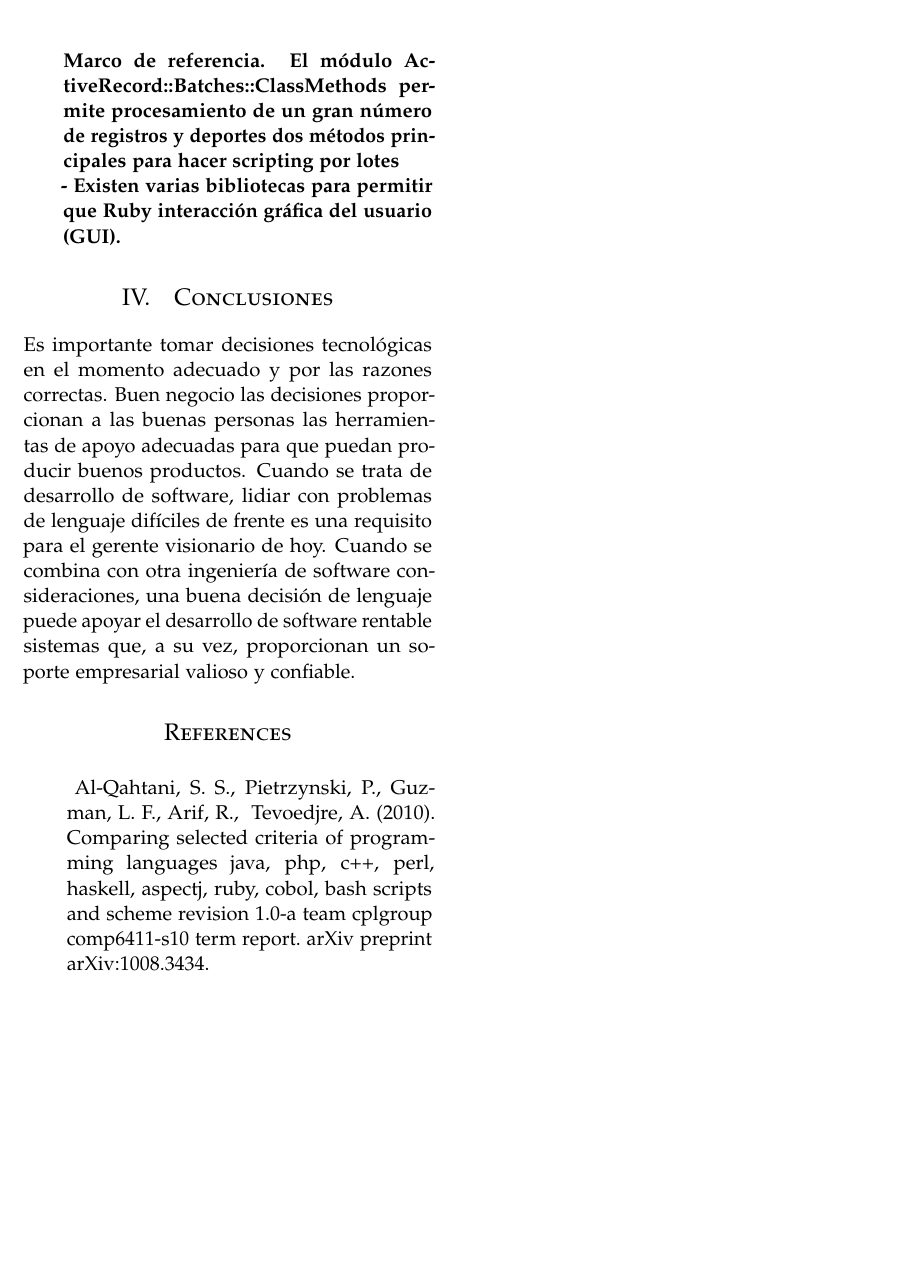
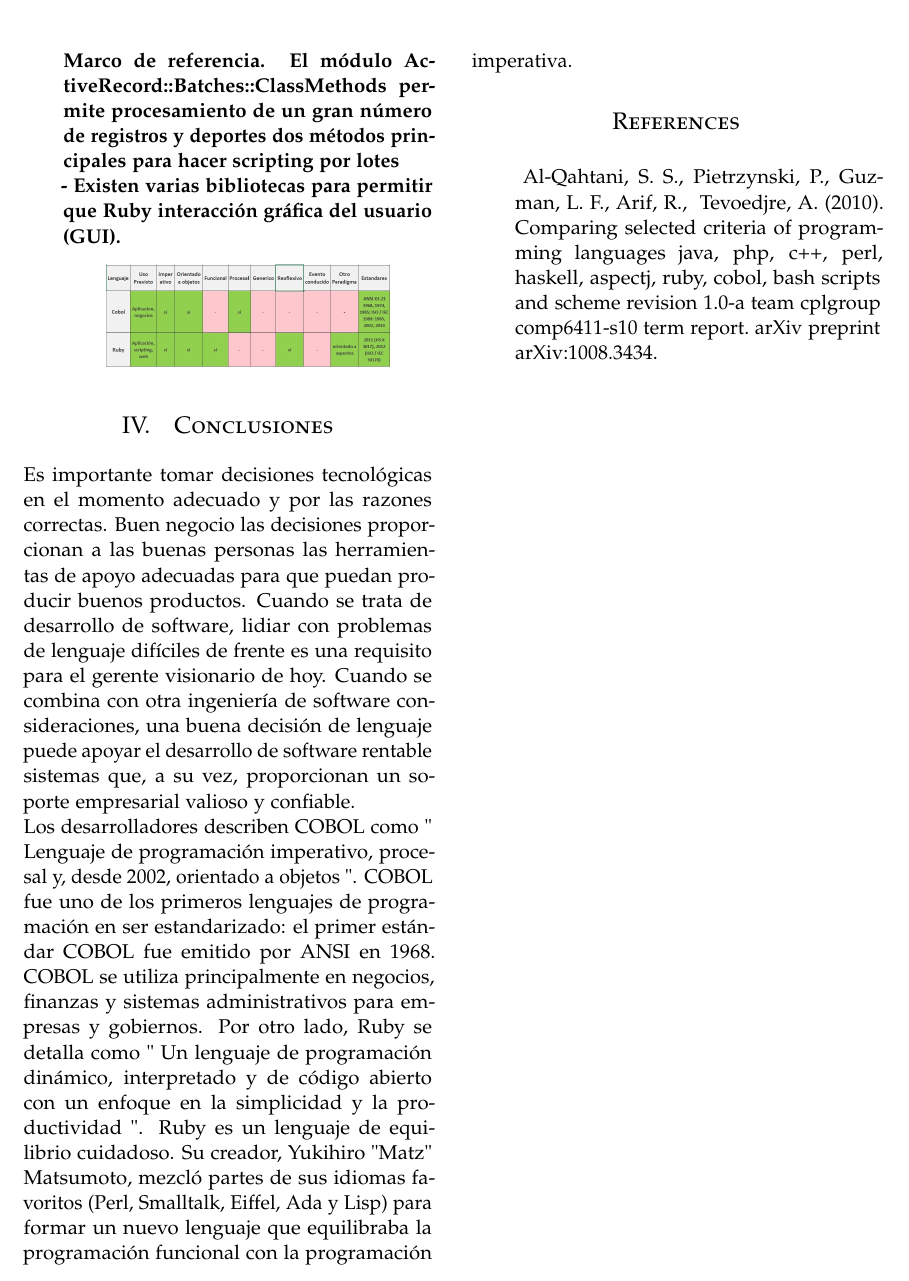
Before and after one commit to virginiayjd7/TrabajoEncargado-02-Paradigmas-de-programacion, a LaTeX paper (articulo.tex): part of page 3 of 3, cut so that both start at the same text, the shorter picture padded with empty space. Compiled offline with pdfLaTeX.

Commit message:
Completo

```diff
--- a/articulo.tex
+++ b/articulo.tex
@@ -156,6 +156,9 @@ dos métodos principales para hacer scripting por lotes}
 \\ \textbf{- Existen varias bibliotecas para permitir que Ruby
 interacción gráfica del usuario (GUI).
 }
+\begin{center}
+	\includegraphics[width=5cm]{./Imagenes/Diferencias}
+	\end{center}
 \end{itemize}
 
 \section{Conclusiones}
@@ -164,8 +167,8 @@ las decisiones proporcionan a las buenas personas las herramientas de apoyo adec
 Cuando se trata de desarrollo de software, lidiar con problemas de lenguaje difíciles de frente es una
 requisito para el gerente visionario de hoy. Cuando se combina con otra ingeniería de software
 consideraciones, una buena decisión de lenguaje puede apoyar el desarrollo de software rentable
-sistemas que, a su vez, proporcionan un soporte empresarial valioso y confiable.
-
+sistemas que, a su vez, proporcionan un soporte empresarial valioso y confiable.\\
+Los desarrolladores describen COBOL como " Lenguaje de programación imperativo, procesal y, desde 2002, orientado a objetos ". COBOL fue uno de los primeros lenguajes de programación en ser estandarizado: el primer estándar COBOL fue emitido por ANSI en 1968. COBOL se utiliza principalmente en negocios, finanzas y sistemas administrativos para empresas y gobiernos. Por otro lado, Ruby se detalla como " Un lenguaje de programación dinámico, interpretado y de código abierto con un enfoque en la simplicidad y la productividad ". Ruby es un lenguaje de equilibrio cuidadoso. Su creador, Yukihiro "Matz" Matsumoto, mezcló partes de sus idiomas favoritos (Perl, Smalltalk, Eiffel, Ada y Lisp) para formar un nuevo lenguaje que equilibraba la programación funcional con la programación imperativa.
 
 %----------------------------------------------------------------------------------------
 %----------------------------------------------------------------------------------------
```
Also changed, not shown: Imagenes/Diferencias.JPG (added).
